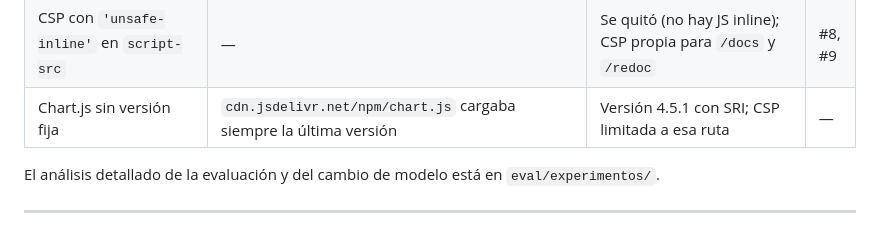
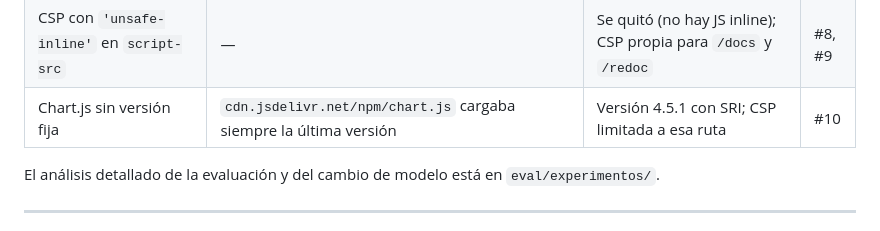
Before and after one commit to FMarin2401/buscador_semantico_datasets_gubernamental, a Markdown page: docs/Documentación_Técnica_Buscador.md, the part around the change. GitHub-like rendering.

```diff
--- a/docs/Documentación_Técnica_Buscador.md
+++ b/docs/Documentación_Técnica_Buscador.md
@@ -728,7 +728,7 @@ La revisión de código del 2026-10-07 (`docs/pendientes.md`) detectó varios fa
 | Detección de duplicados lenta | Cargaba toda la colección | Filtro `where={"hash_sha256": ...}` | #8 |
 | `datetime.utcnow()` obsoleto | Python 3.12 | `ahora_utc()` | #8 |
 | CSP con `'unsafe-inline'` en `script-src` | — | Se quitó (no hay JS inline); CSP propia para `/docs` y `/redoc` | #8, #9 |
-| Chart.js sin versión fija | `cdn.jsdelivr.net/npm/chart.js` cargaba siempre la última versión | Versión 4.5.1 con SRI; CSP limitada a esa ruta | — |
+| Chart.js sin versión fija | `cdn.jsdelivr.net/npm/chart.js` cargaba siempre la última versión | Versión 4.5.1 con SRI; CSP limitada a esa ruta | #10 |
 
 El análisis detallado de la evaluación y del cambio de modelo está en `eval/experimentos/`.
 
```
Also changed, not shown: docs/pendientes.md (+1 -1 lines).
